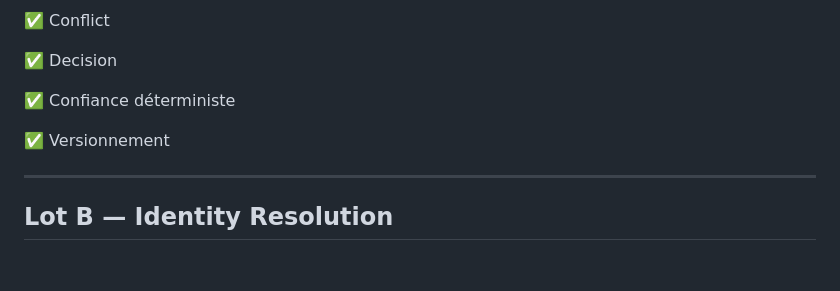
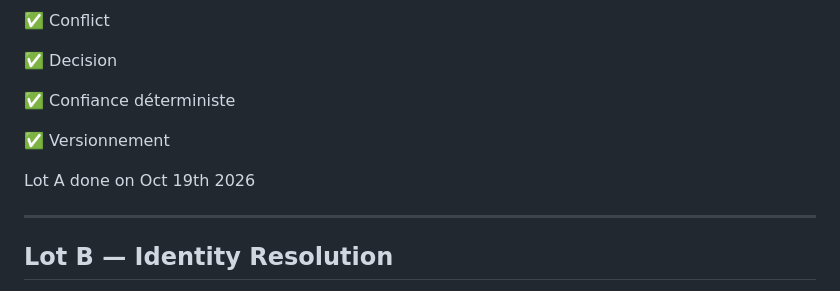
Before and after one commit to ldchloe/MAYA, a Markdown page: docs/MAYA_PROJECT_STATUS.md, the part around the change. GitHub-like rendering; blank space fills up the shorter version.

```diff
--- a/docs/MAYA_PROJECT_STATUS.md
+++ b/docs/MAYA_PROJECT_STATUS.md
@@ -337,6 +337,8 @@ Les futures analyses géopolitiques devront être fondées uniquement sur des re
 
 ✅ Versionnement
 
+Lot A done on Oct 19th 2026
+
 ---
 
 ## Lot B — Identity Resolution
```
